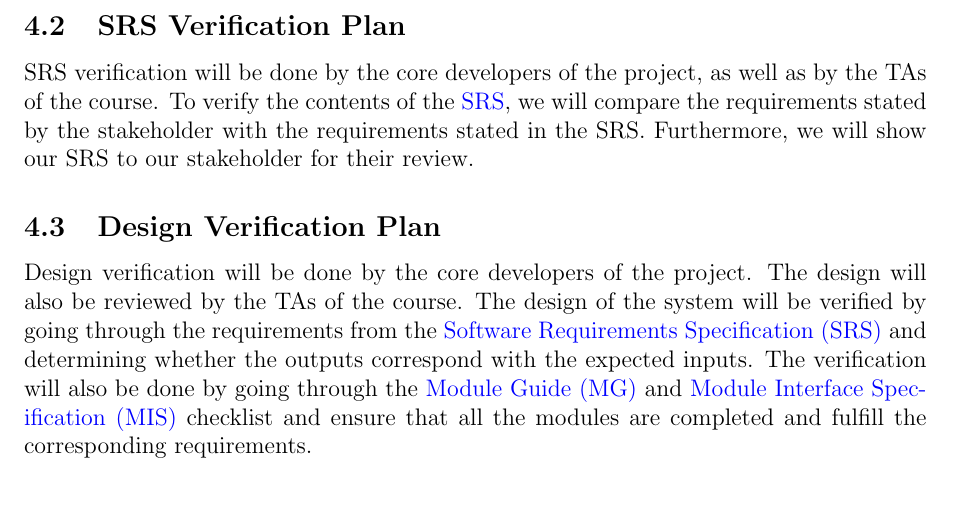
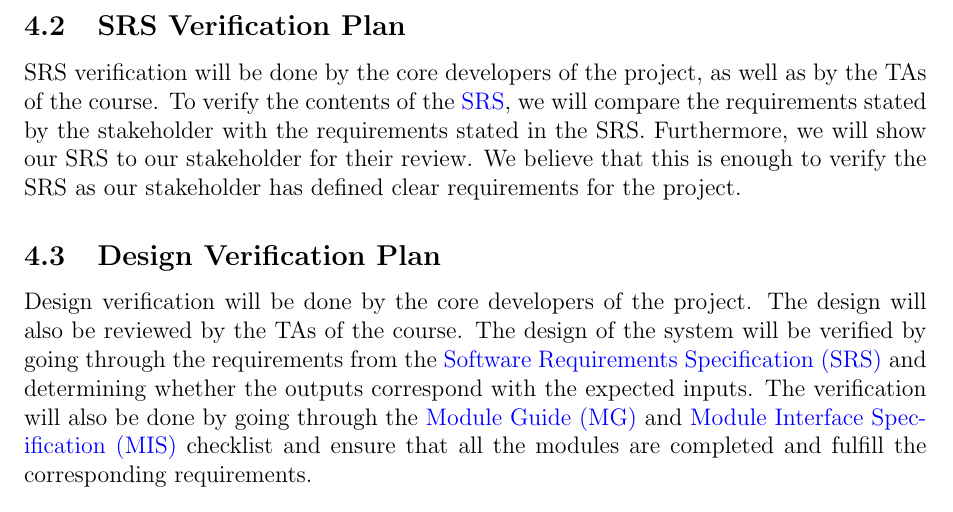
Before and after one commit to arkinmodi/project-sayyara, a LaTeX document (docs/VnVPlan/VnVPlan.tex): part of page 7 of 14 before the commit and part of page 7 of 15 after it, cut so that both start at the same text. Compiled offline with pdfLaTeX.

Commit message:
Add to SRS verification plan

```diff
--- a/docs/VnVPlan/VnVPlan.tex
+++ b/docs/VnVPlan/VnVPlan.tex
@@ -126,7 +126,8 @@ SRS verification will be done by the core developers of the project, as well as
 course. To verify the contents of the
 \href{https://github.com/arkinmodi/project-sayyara/blob/main/docs/SRS/SRS.pdf}{SRS}, we will
 compare the requirements stated by the stakeholder with the requirements stated in the SRS.
-Furthermore, we will show our SRS to our stakeholder for their review.
+Furthermore, we will show our SRS to our stakeholder for their review. We believe that this is
+enough to verify the SRS as our stakeholder has defined clear requirements for the project.
 
 % \wss{List any approaches you intend to use for SRS verification.  This may include
 % 	ad hoc feedback from reviewers, like your classmates, or you may plan for
```
